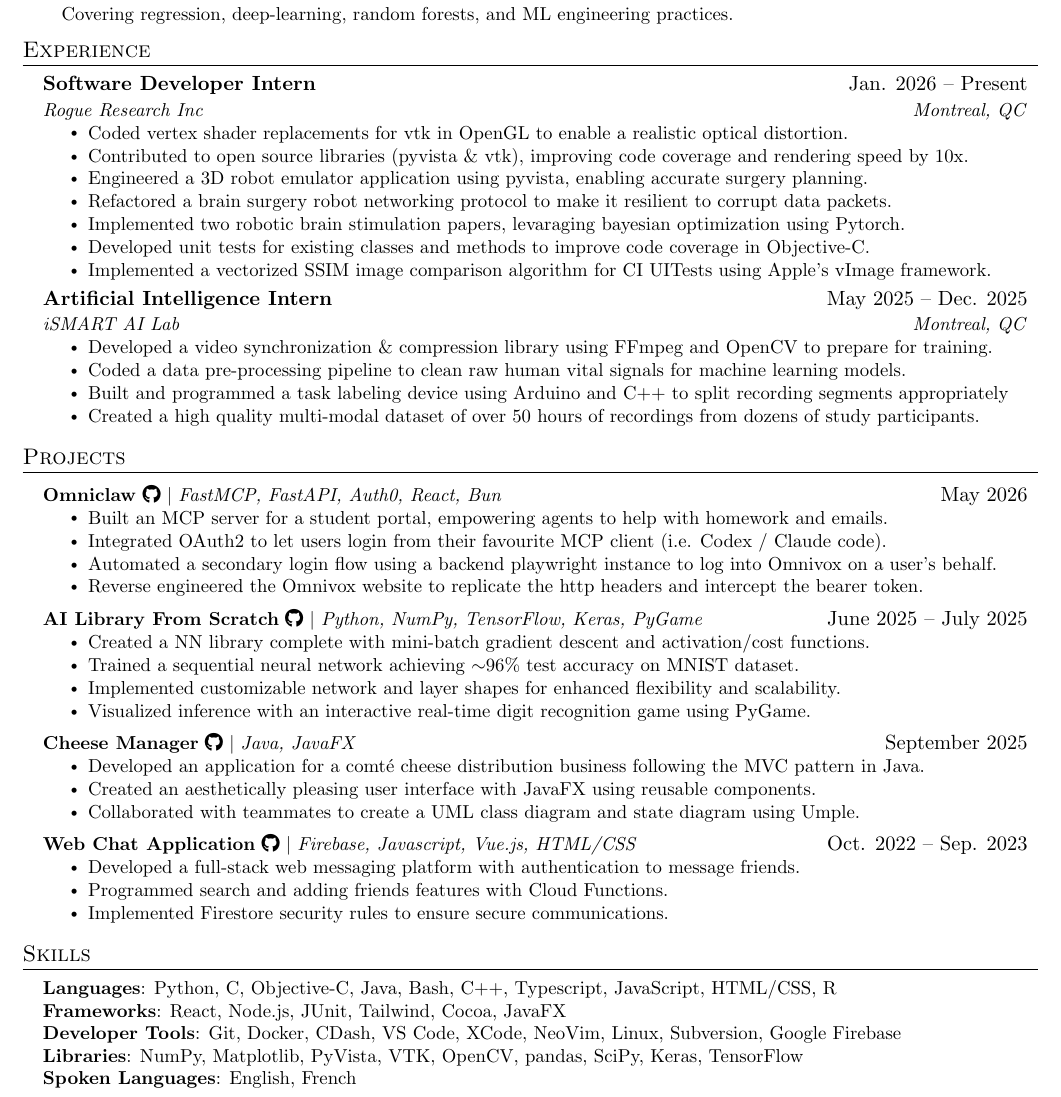
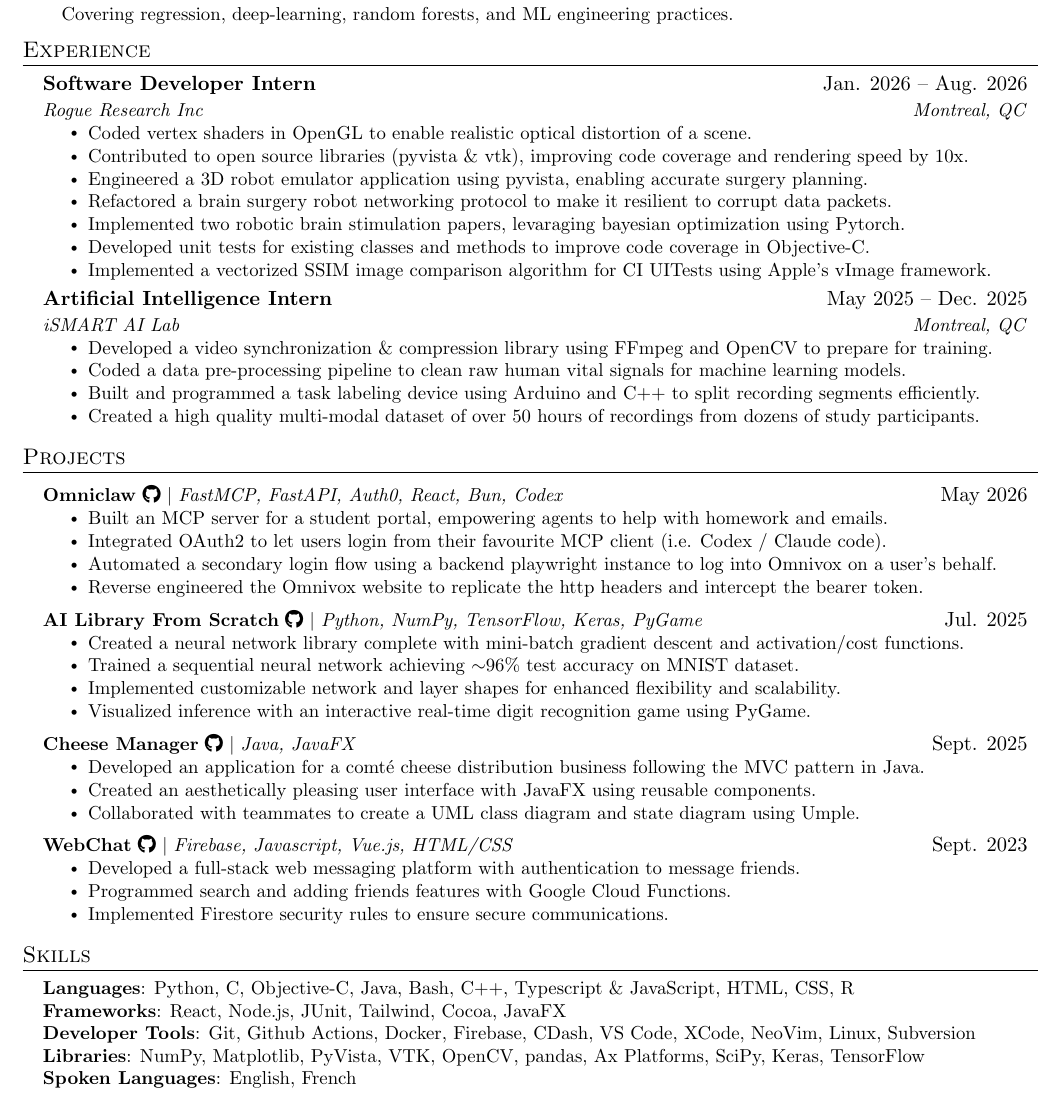
Before and after one commit to Benjamincf0/Resume, a LaTeX document (Benjamin_Curis_Friedman.tex): part of the page, cut so that both start at the same text. Compiled offline with pdfLaTeX.

Commit message:
made some tweaks and further improvements

```diff
--- a/Benjamin_Curis_Friedman.tex
+++ b/Benjamin_Curis_Friedman.tex
@@ -148,10 +148,10 @@
   \resumeSubHeadingListStart
 
     \resumeSubheading
-    {Software Developer Intern}{Jan. 2026 -- Present}
+    {Software Developer Intern}{Jan. 2026 -- Aug. 2026}
     {Rogue Research Inc}{Montreal, QC}
     \resumeItemListStart
-      \resumeItem{Coded vertex shader replacements for vtk in OpenGL to enable a  realistic optical distortion.}
+      \resumeItem{Coded vertex shaders in OpenGL to enable realistic optical distortion of a scene.}
       \resumeItem{Contributed to open source libraries (pyvista \& vtk), improving code coverage and rendering speed by 10x.}
       \resumeItem{Engineered a 3D robot emulator application using pyvista, enabling accurate surgery planning.}
       \resumeItem{Refactored a brain surgery robot networking protocol to make it resilient to corrupt data packets.}
@@ -166,7 +166,7 @@
       \resumeItemListStart
         \resumeItem{Developed a video synchronization \& compression library using FFmpeg and OpenCV to prepare for training.}
         \resumeItem{Coded a data pre-processing pipeline to clean raw human vital signals for machine learning models.}
-        \resumeItem{Built and programmed a task labeling device using Arduino and C++ to split recording segments appropriately}
+        \resumeItem{Built and programmed a task labeling device using Arduino and C++ to split recording segments efficiently.}
         \resumeItem{Created a high quality multi-modal dataset of over 50 hours of recordings from dozens of study participants.}
       \resumeItemListEnd
 
@@ -207,7 +207,7 @@
 \section{Projects}
     \resumeSubHeadingListStart
       \resumeProjectHeading
-          {\textbf{Omniclaw} \href{https://github.com/Benjamincf0/omniclaw}{\faGithub} $|$ \emph{FastMCP, FastAPI, Auth0, React, Bun}}{May 2026}
+          {\textbf{Omniclaw} \href{https://github.com/Benjamincf0/omniclaw}{\faGithub} $|$ \emph{FastMCP, FastAPI, Auth0, React, Bun, Codex}}{May 2026}
           \resumeItemListStart
             \resumeItem{Built an MCP server for a student portal, empowering agents to help with homework and emails.}
             \resumeItem{Integrated OAuth2 to let users login from their favourite MCP client (i.e. Codex / Claude code).}
@@ -215,25 +215,25 @@
             \resumeItem{Reverse engineered the Omnivox website to replicate the http headers and intercept the bearer token.}
           \resumeItemListEnd
       \resumeProjectHeading
-          {\textbf{AI Library From Scratch} \href{https://github.com/Benjamincf0/AI}{\faGithub} $|$ \emph{Python, NumPy, TensorFlow, Keras, PyGame}}{June 2025 -- July 2025}
+          {\textbf{AI Library From Scratch} \href{https://github.com/Benjamincf0/AI}{\faGithub} $|$ \emph{Python, NumPy, TensorFlow, Keras, PyGame}}{Jul. 2025}
           \resumeItemListStart
-            \resumeItem{Created a NN library complete with mini-batch gradient descent and activation/cost functions.}
+            \resumeItem{Created a neural network library complete with mini-batch gradient descent and activation/cost functions.}
             \resumeItem{Trained a sequential neural network achieving $\sim$96\% test accuracy on MNIST dataset.}
             \resumeItem{Implemented customizable network and layer shapes for enhanced flexibility and scalability.}
             \resumeItem{Visualized inference with an interactive real-time digit recognition game using PyGame.}
           \resumeItemListEnd
       \resumeProjectHeading
-          {\textbf{Cheese Manager} \href{https://github.com/Benjamincf0/CheeseManager.git}{\faGithub} $|$ \emph{Java, JavaFX}}{September 2025}
+          {\textbf{Cheese Manager} \href{https://github.com/Benjamincf0/CheeseManager}{\faGithub} $|$ \emph{Java, JavaFX}}{Sept. 2025}
           \resumeItemListStart
             \resumeItem{Developed an application for a comté cheese distribution business following the MVC pattern in Java.}
             \resumeItem{Created an aesthetically pleasing user interface with JavaFX using reusable components.}
             \resumeItem{Collaborated with teammates to create a UML class diagram and state diagram using Umple.}
             \resumeItemListEnd
       \resumeProjectHeading
-          {\textbf{Web Chat Application} \href{https://github.com/Benjamincf0/WebChat}{\faGithub} $|$ \emph{Firebase, Javascript, Vue.js, HTML/CSS}}{Oct. 2022 -- Sep. 2023}
+          {\textbf{WebChat} \href{https://github.com/Benjamincf0/WebChat}{\faGithub} $|$ \emph{Firebase, Javascript, Vue.js, HTML/CSS}}{Sept. 2023}
           \resumeItemListStart
             \resumeItem{Developed a full-stack web messaging platform with authentication to message friends.}
-            \resumeItem{Programmed search and adding friends features with Cloud Functions.}
+            \resumeItem{Programmed search and adding friends features with Google Cloud Functions.}
             \resumeItem{Implemented Firestore security rules to ensure secure communications.}
           \resumeItemListEnd
     \resumeSubHeadingListEnd
@@ -243,10 +243,10 @@
 \section{Skills}
  \begin{itemize}[leftmargin=0.15in, label={}]
     \small{\item{
-     \textbf{Languages}{: Python, C, Objective-C, Java, Bash, C++, Typescript, JavaScript, HTML/CSS, R} \\
+        \textbf{Languages}{: Python, C, Objective-C, Java, Bash, C++, Typescript \& JavaScript, HTML, CSS, R} \\
      \textbf{Frameworks}{: React, Node.js, JUnit, Tailwind, Cocoa, JavaFX} \\
-     \textbf{Developer Tools}{: Git, Docker, CDash, VS Code, XCode, NeoVim, Linux, Subversion, Google Firebase} \\
-     \textbf{Libraries}{: NumPy, Matplotlib, PyVista, VTK, OpenCV, pandas, SciPy, Keras, TensorFlow}\\
+     \textbf{Developer Tools}{: Git, Github Actions, Docker, Firebase, CDash, VS Code, XCode, NeoVim, Linux, Subversion} \\
+     \textbf{Libraries}{: NumPy, Matplotlib, PyVista, VTK, OpenCV, pandas, Ax Platforms, SciPy, Keras, TensorFlow}\\
      \textbf{Spoken Languages}{: English, French}
     }}
  \end{itemize}
```
Also changed, not shown: Benjamin_Curis_Friedman.pdf.
